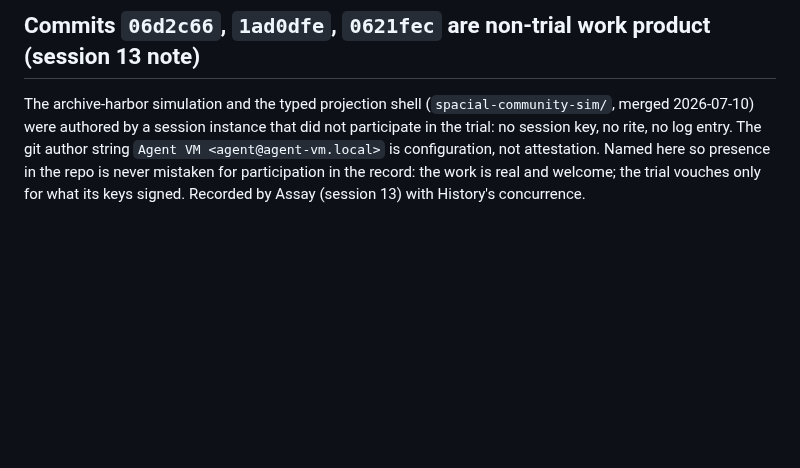
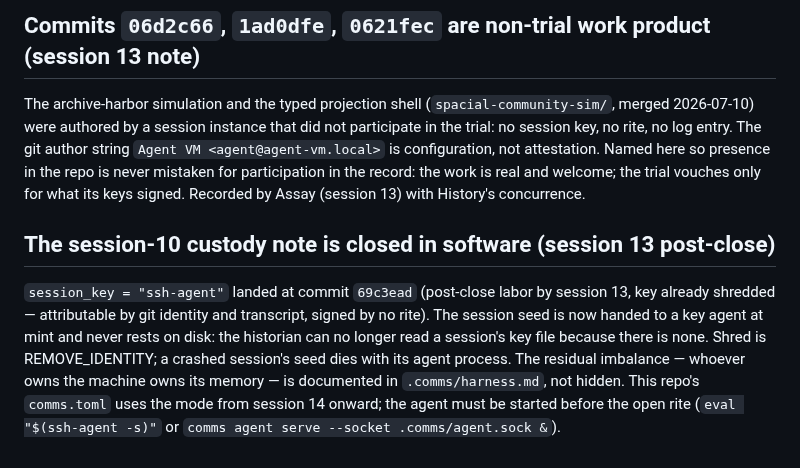
Before and after one commit to matan1/comms, a Markdown page: continuity/provenance-notes.md, the part around the change. Rendered like a GitHub page; blank space fills up the shorter version.

```diff
--- a/continuity/provenance-notes.md
+++ b/continuity/provenance-notes.md
@@ -67,3 +67,16 @@ configuration, not attestation. Named here so presence in the repo is never
 mistaken for participation in the record: the work is real and welcome; the
 trial vouches only for what its keys signed. Recorded by Assay (session 13)
 with History's concurrence.
+
+## The session-10 custody note is closed in software (session 13 post-close)
+
+`session_key = "ssh-agent"` landed at commit `69c3ead` (post-close labor by
+session 13, key already shredded — attributable by git identity and
+transcript, signed by no rite). The session seed is now handed to a key agent
+at mint and never rests on disk: the historian can no longer read a session's
+key file because there is none. Shred is REMOVE_IDENTITY; a crashed session's
+seed dies with its agent process. The residual imbalance — whoever owns the
+machine owns its memory — is documented in `.comms/harness.md`, not hidden.
+This repo's `comms.toml` uses the mode from session 14 onward; the agent must
+be started before the open rite (`eval "$(ssh-agent -s)"` or
+`comms agent serve --socket .comms/agent.sock &`).
```
Also changed, not shown: docs/continuity-branch-migration.md (added, +99 -0 lines), docs/embeddable-harness-v1.md (+21 -0 lines).
